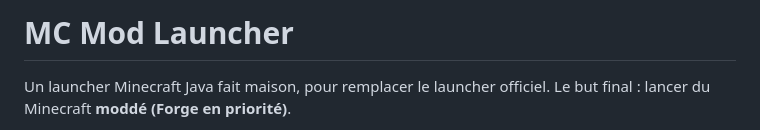
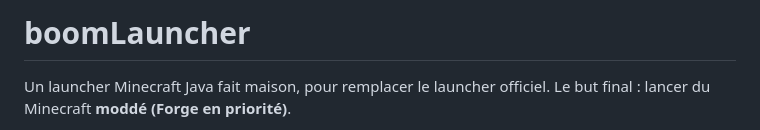
Before and after one commit to boomeland/MC-mod-launcher, a Markdown page: README.md, the part around the change. Rendered like a GitHub page.

Commit message:
Rename project and update README
Renamed project from 'MC Mod Launcher' to 'boomLauncher'. Updated project description and current status.

```diff
--- a/README.md
+++ b/README.md
@@ -1,4 +1,4 @@
-# MC Mod Launcher
+# boomLauncher
 
 Un launcher Minecraft Java fait maison, pour remplacer le launcher officiel. Le but final : lancer du Minecraft **moddé (Forge en priorité)**.
 
```
